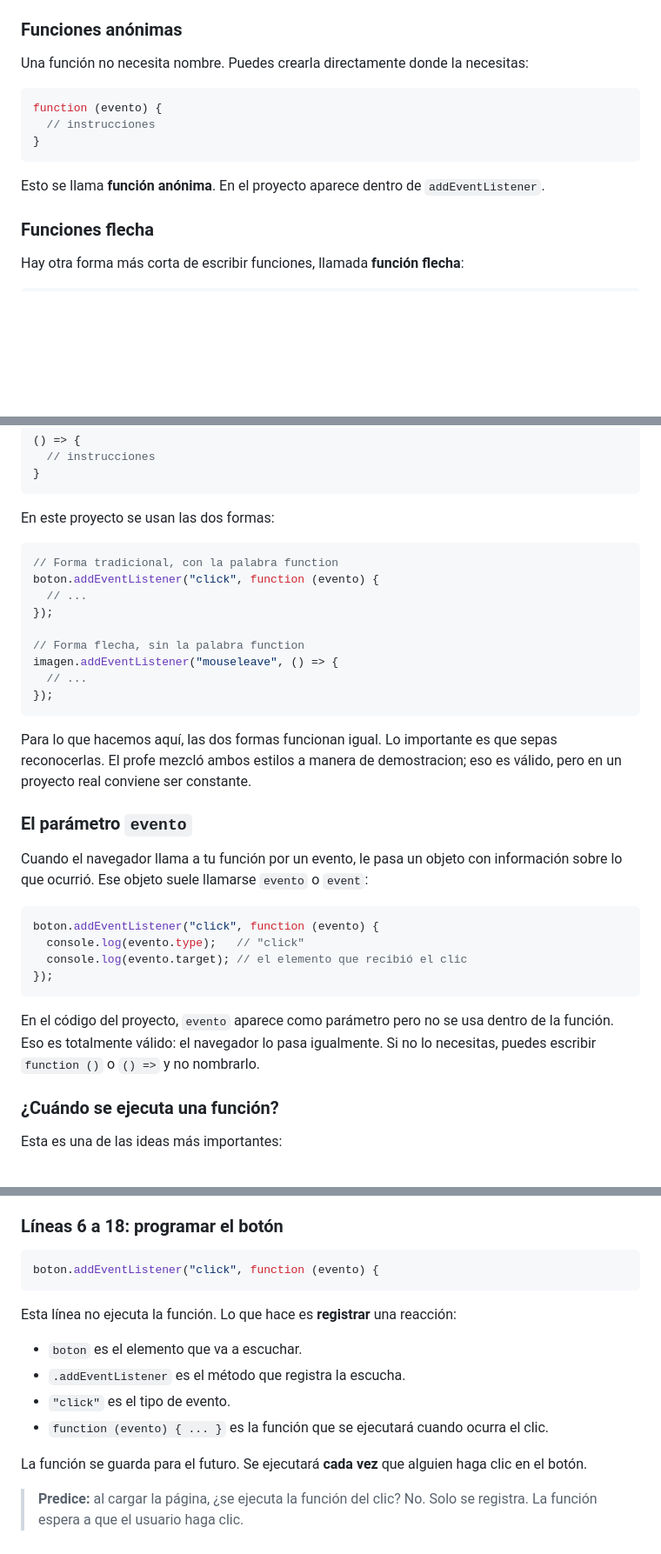
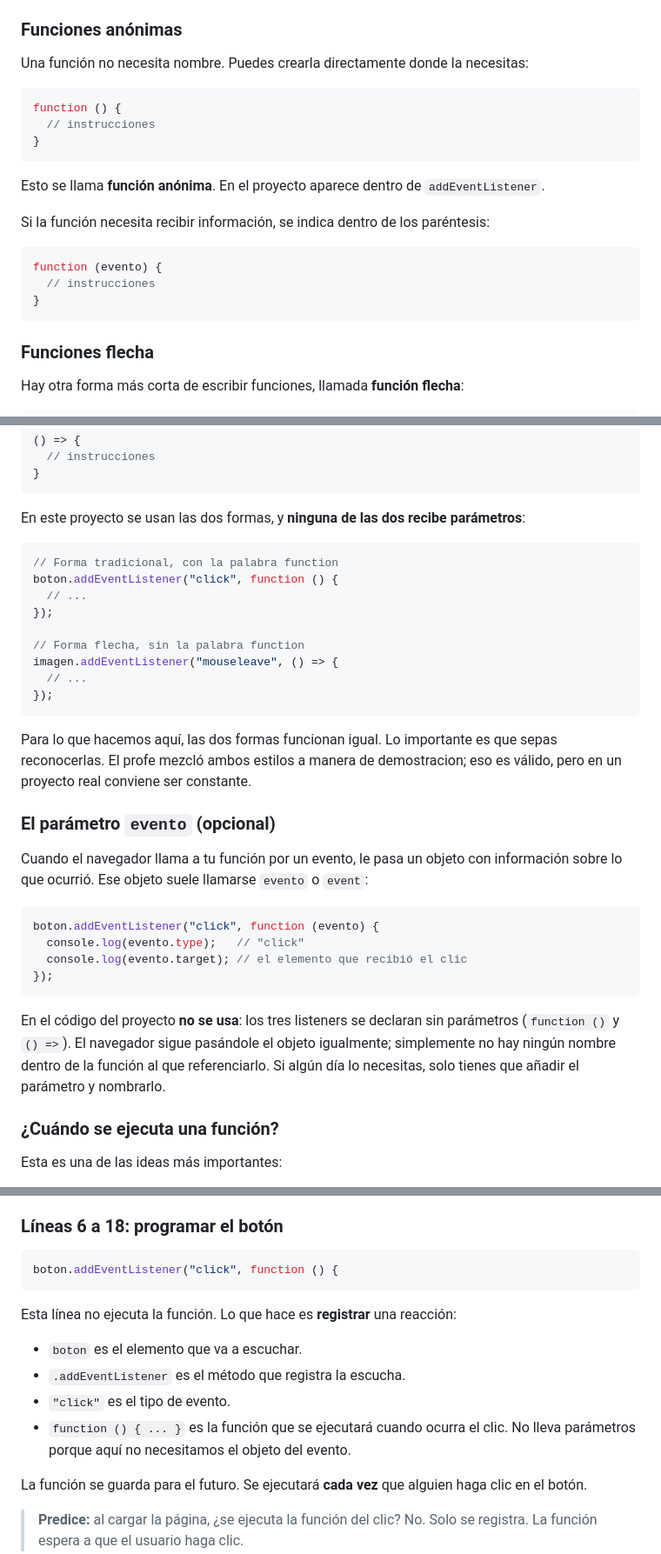
Before and after one commit to jovanyvelez/javascriptPrincipiantes, a Markdown page: README.md, 3 parts joined by grey strips. Shown at 87% size. Drawn GitHub-style; blank space fills up the shorter version.

Commit message:
Actualiza README de acuerdo a cambios en aprende.js

````diff
--- a/README.md
+++ b/README.md
@@ -425,13 +425,21 @@ saludar("Ana"); // Ahora sí se ejecuta y muestra "Hola, Ana"
 Una función no necesita nombre. Puedes crearla directamente donde la necesitas:
 
 ```js
+function () {
+  // instrucciones
+}
+```
+
+Esto se llama **función anónima**. En el proyecto aparece dentro de `addEventListener`.
+
+Si la función necesita recibir información, se indica dentro de los paréntesis:
+
+```js
 function (evento) {
   // instrucciones
 }
 ```
 
-Esto se llama **función anónima**. En el proyecto aparece dentro de `addEventListener`.
-
 ### Funciones flecha
 
 Hay otra forma más corta de escribir funciones, llamada **función flecha**:
@@ -464,11 +472,11 @@ Si no recibe parámetros, los paréntesis son obligatorios:
 }
 ```
 
-En este proyecto se usan las dos formas:
+En este proyecto se usan las dos formas, y **ninguna de las dos recibe parámetros**:
 
 ```js
 // Forma tradicional, con la palabra function
-boton.addEventListener("click", function (evento) {
+boton.addEventListener("click", function () {
   // ...
 });
 
@@ -480,7 +488,7 @@ imagen.addEventListener("mouseleave", () => {
 
 Para lo que hacemos aquí, las dos formas funcionan igual. Lo importante es que sepas reconocerlas. El profe mezcló ambos estilos a manera de demostracion; eso es válido, pero en un proyecto real conviene ser constante.
 
-### El parámetro `evento`
+### El parámetro `evento` (opcional)
 
 Cuando el navegador llama a tu función por un evento, le pasa un objeto con información sobre lo que ocurrió. Ese objeto suele llamarse `evento` o `event`:
 
@@ -491,7 +499,7 @@ boton.addEventListener("click", function (evento) {
 });
 ```
 
-En el código del proyecto, `evento` aparece como parámetro pero no se usa dentro de la función. Eso es totalmente válido: el navegador lo pasa igualmente. Si no lo necesitas, puedes escribir `function ()` o `() =>` y no nombrarlo.
+En el código del proyecto **no se usa**: los tres listeners se declaran sin parámetros (`function ()` y `() =>`). El navegador sigue pasándole el objeto igualmente; simplemente no hay ningún nombre dentro de la función al que referenciarlo. Si algún día lo necesitas, solo tienes que añadir el parámetro y nombrarlo.
 
 ### ¿Cuándo se ejecuta una función?
 
@@ -708,7 +716,7 @@ Igual que antes, pero ahora buscamos el primer `<button>`.
 ### Líneas 6 a 18: programar el botón
 
 ```js
-boton.addEventListener("click", function (evento) {
+boton.addEventListener("click", function () {
 ```
 
 Esta línea no ejecuta la función. Lo que hace es **registrar** una reacción:
@@ -716,7 +724,7 @@ Esta línea no ejecuta la función. Lo que hace es **registrar** una reacción:
 - `boton` es el elemento que va a escuchar.
 - `.addEventListener` es el método que registra la escucha.
 - `"click"` es el tipo de evento.
-- `function (evento) { ... }` es la función que se ejecutará cuando ocurra el clic.
+- `function () { ... }` es la función que se ejecutará cuando ocurra el clic. No lleva parámetros porque aquí no necesitamos el objeto del evento.
 
 La función se guarda para el futuro. Se ejecutará **cada vez** que alguien haga clic en el botón.
 
````
Also changed, not shown: other parts of README.md (+15 -13 lines).
